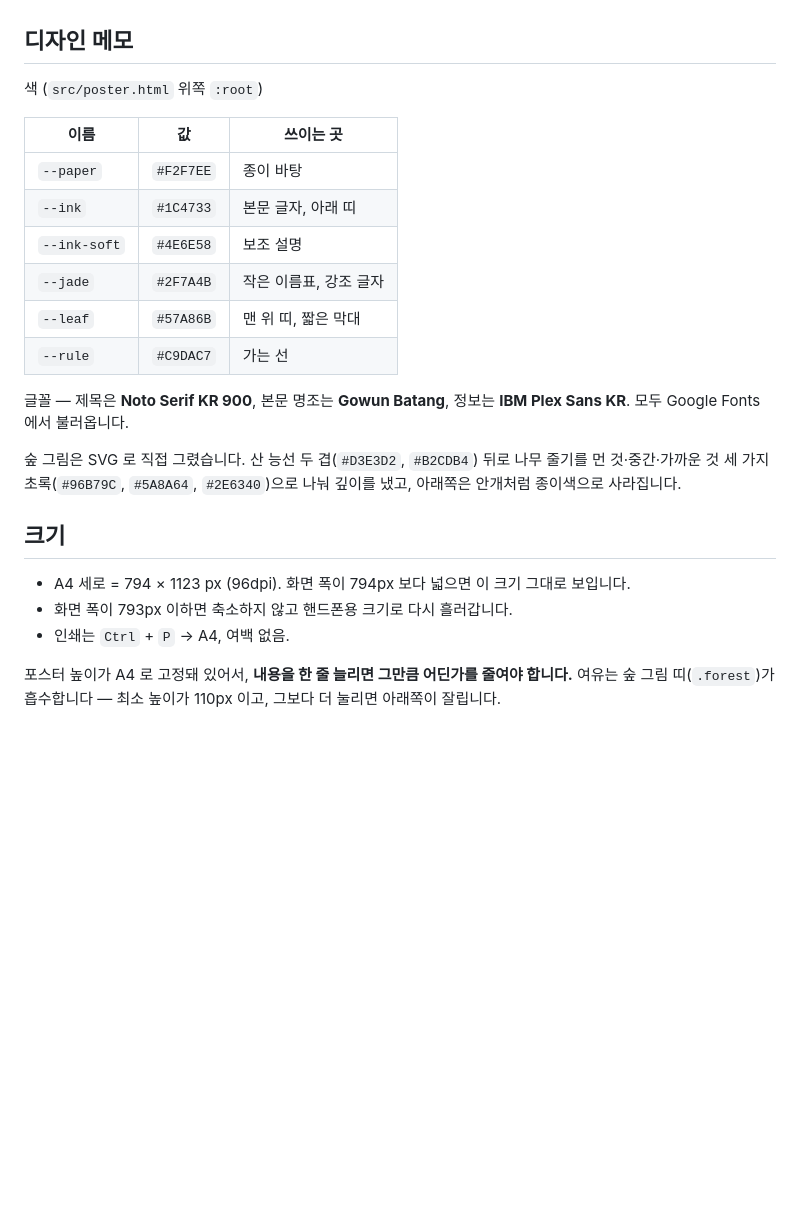
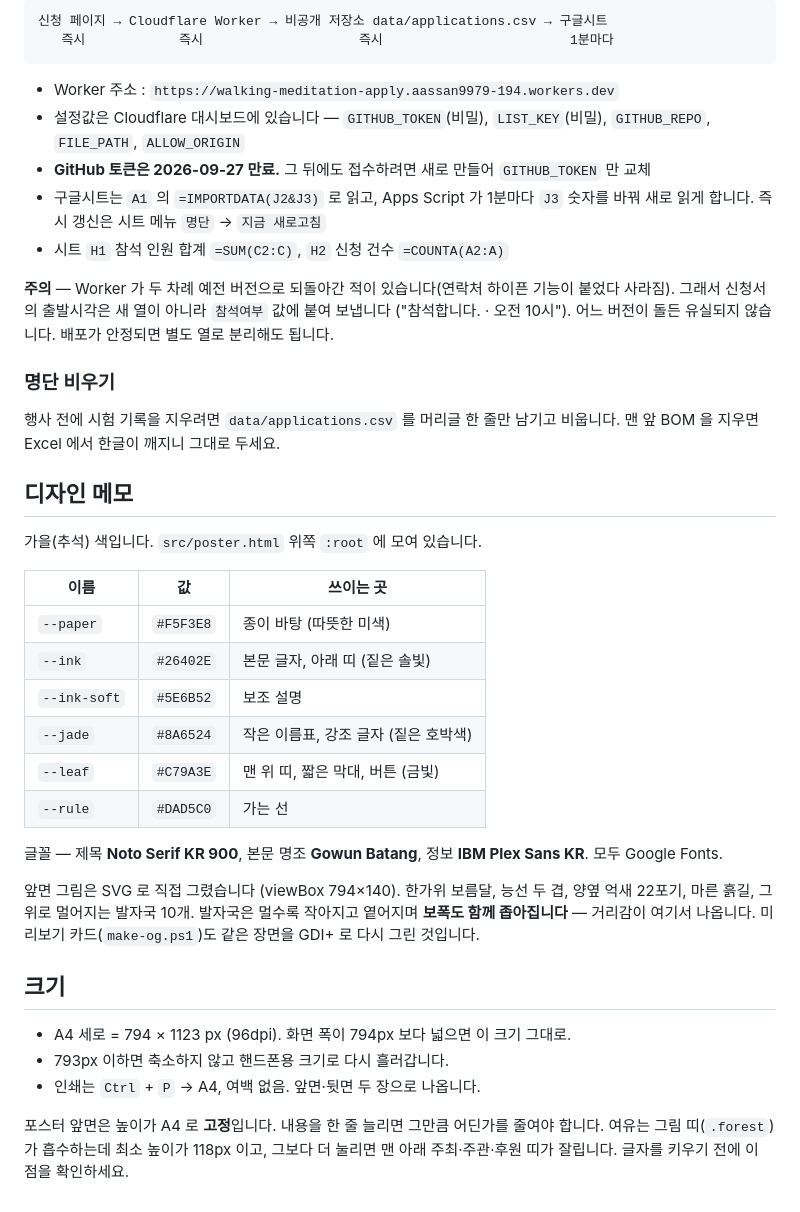
Before and after one commit to aassan9979-art/walking-meditation-poster, a Markdown page: README.md, the part around one of its changes. Rendered like a GitHub page; blank space fills up the shorter version.

````diff
--- a/README.md
+++ b/README.md
@@ -45,30 +55,53 @@ git push
+```
+신청 페이지 → Cloudflare Worker → 비공개 저장소 data/applications.csv → 구글시트
+   즉시            즉시                    즉시                        1분마다
+```
+
+- Worker 주소 : `https://walking-meditation-apply.aassan9979-194.workers.dev`
+- 설정값은 Cloudflare 대시보드에 있습니다 — `GITHUB_TOKEN`(비밀), `LIST_KEY`(비밀),
+  `GITHUB_REPO`, `FILE_PATH`, `ALLOW_ORIGIN`
+- **GitHub 토큰은 2026-09-27 만료.** 그 뒤에도 접수하려면 새로 만들어 `GITHUB_TOKEN` 만 교체
+- 구글시트는 `A1` 의 `=IMPORTDATA(J2&J3)` 로 읽고, Apps Script 가 1분마다 `J3` 숫자를 바꿔
+  새로 읽게 합니다. 즉시 갱신은 시트 메뉴 `명단` → `지금 새로고침`
+- 시트 `H1` 참석 인원 합계 `=SUM(C2:C)`, `H2` 신청 건수 `=COUNTA(A2:A)`
+
+**주의** — Worker 가 두 차례 예전 버전으로 되돌아간 적이 있습니다(연락처 하이픈 기능이
+붙었다 사라짐). 그래서 신청서의 출발시각은 새 열이 아니라 `참석여부` 값에 붙여 보냅니다
+("참석합니다. · 오전 10시"). 어느 버전이 돌든 유실되지 않습니다. 배포가 안정되면
+별도 열로 분리해도 됩니다.
+
+### 명단 비우기
+
+행사 전에 시험 기록을 지우려면 `data/applications.csv` 를 머리글 한 줄만 남기고 비웁니다.
+맨 앞 BOM 을 지우면 Excel 에서 한글이 깨지니 그대로 두세요.
 
 ## 디자인 메모
 
-색 (`src/poster.html` 위쪽 `:root`)
+가을(추석) 색입니다. `src/poster.html` 위쪽 `:root` 에 모여 있습니다.
 
 | 이름 | 값 | 쓰이는 곳 |
 |---|---|---|
-| `--paper` | `#F2F7EE` | 종이 바탕 |
-| `--ink` | `#1C4733` | 본문 글자, 아래 띠 |
-| `--ink-soft` | `#4E6E58` | 보조 설명 |
-| `--jade` | `#2F7A4B` | 작은 이름표, 강조 글자 |
-| `--leaf` | `#57A86B` | 맨 위 띠, 짧은 막대 |
-| `--rule` | `#C9DAC7` | 가는 선 |
+| `--paper` | `#F5F3E8` | 종이 바탕 (따뜻한 미색) |
+| `--ink` | `#26402E` | 본문 글자, 아래 띠 (짙은 솔빛) |
+| `--ink-soft` | `#5E6B52` | 보조 설명 |
+| `--jade` | `#8A6524` | 작은 이름표, 강조 글자 (짙은 호박색) |
+| `--leaf` | `#C79A3E` | 맨 위 띠, 짧은 막대, 버튼 (금빛) |
+| `--rule` | `#DAD5C0` | 가는 선 |
 
-글꼴 — 제목은 **Noto Serif KR 900**, 본문 명조는 **Gowun Batang**, 정보는 **IBM Plex Sans KR**.
-모두 Google Fonts 에서 불러옵니다.
+글꼴 — 제목 **Noto Serif KR 900**, 본문 명조 **Gowun Batang**, 정보 **IBM Plex Sans KR**.
+모두 Google Fonts.
 
-숲 그림은 SVG 로 직접 그렸습니다. 산 능선 두 겹(`#D3E3D2`, `#B2CDB4`) 뒤로 나무 줄기를
-먼 것·중간·가까운 것 세 가지 초록(`#96B79C`, `#5A8A64`, `#2E6340`)으로 나눠 깊이를 냈고,
-아래쪽은 안개처럼 종이색으로 사라집니다.
+앞면 그림은 SVG 로 직접 그렸습니다 (viewBox 794×140). 한가위 보름달, 능선 두 겹,
+양옆 억새 22포기, 마른 흙길, 그 위로 멀어지는 발자국 10개. 발자국은 멀수록 작아지고
+옅어지며 **보폭도 함께 좁아집니다** — 거리감이 여기서 나옵니다.
+미리보기 카드(`make-og.ps1`)도 같은 장면을 GDI+ 로 다시 그린 것입니다.
 
 ## 크기
 
-- A4 세로 = 794 × 1123 px (96dpi). 화면 폭이 794px 보다 넓으면 이 크기 그대로 보입니다.
-- 화면 폭이 793px 이하면 축소하지 않고 핸드폰용 크기로 다시 흘러갑니다.
-- 인쇄는 `Ctrl` + `P` → A4, 여백 없음.
+- A4 세로 = 794 × 1123 px (96dpi). 화면 폭이 794px 보다 넓으면 이 크기 그대로.
+- 793px 이하면 축소하지 않고 핸드폰용 크기로 다시 흘러갑니다.
+- 인쇄는 `Ctrl` + `P` → A4, 여백 없음. 앞면·뒷면 두 장으로 나옵니다.
 
-포스터 높이가 A4 로 고정돼 있어서, **내용을 한 줄 늘리면 그만큼 어딘가를 줄여야 합니다.**
-여유는 숲 그림 띠(`.forest`)가 흡수합니다 — 최소 높이가 110px 이고, 그보다 더 눌리면
-아래쪽이 잘립니다.
+포스터 앞면은 높이가 A4 로 **고정**입니다. 내용을 한 줄 늘리면 그만큼 어딘가를 줄여야
+합니다. 여유는 그림 띠(`.forest`)가 흡수하는데 최소 높이가 118px 이고, 그보다 더 눌리면
+맨 아래 주최·주관·후원 띠가 잘립니다. 글자를 키우기 전에 이 점을 확인하세요.
````
Also changed, not shown: other parts of README.md (+36 -26 lines).
